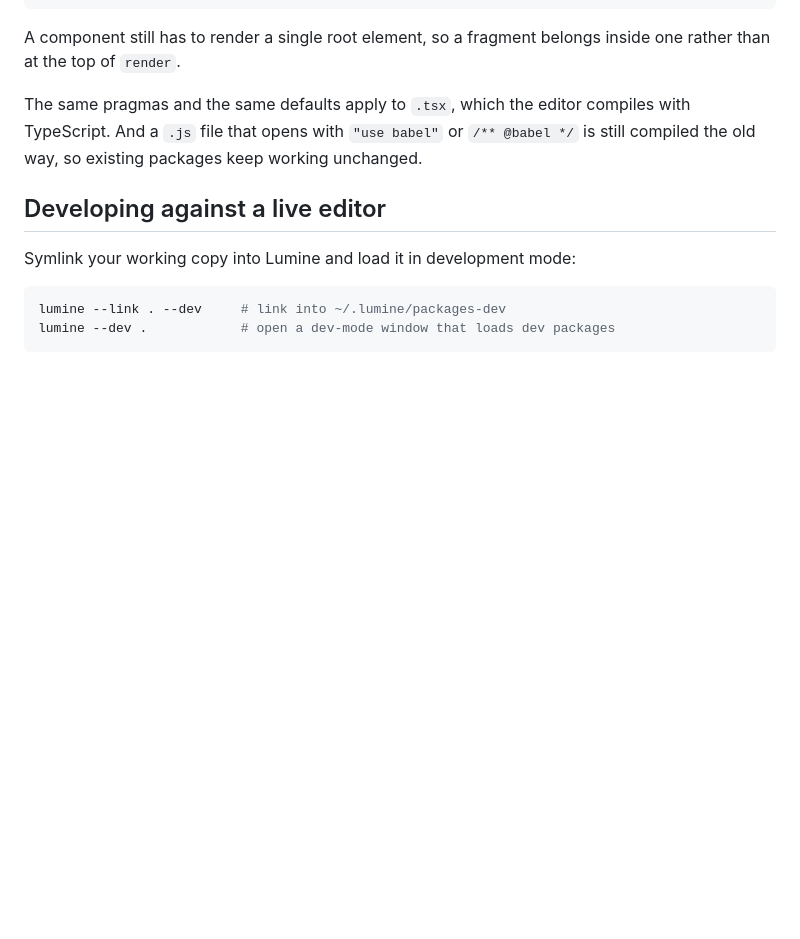
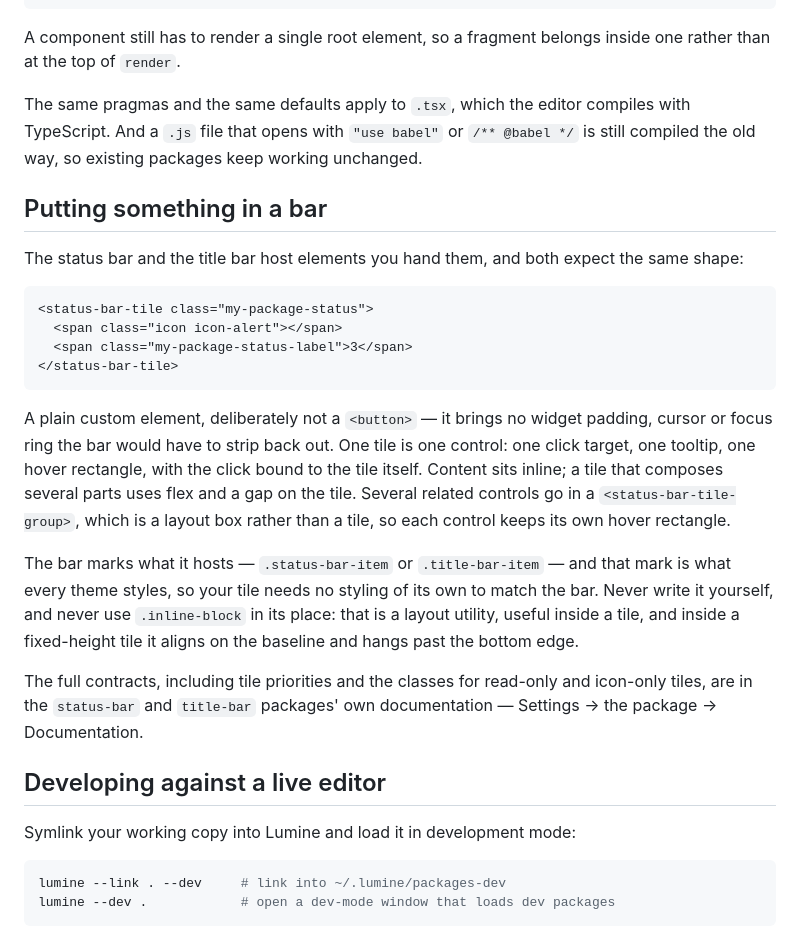
Before and after one commit to lumine-code/lumine-code.github.io, a Markdown page: docs/developing-for-lumine/developing-a-package.md, the part around the change. Rendered like a GitHub page; blank space fills up the shorter version.

Commit message:
Describe the shape of a status-bar or title-bar tile
Package authors reach the bars through a service whose contract lives in the
bars' own packages, so the tour that teaches everything else about writing a
package said nothing about the one piece of markup a package hands to somebody
else's DOM. Give it the anatomy — the tile primitive, one control per tile,
inline content, groups for several controls — and point at the two contract
documents for the rest.

````diff
--- a/docs/developing-for-lumine/developing-a-package.md
+++ b/docs/developing-for-lumine/developing-a-package.md
@@ -79,6 +79,23 @@ A component still has to render a single root element, so a fragment belongs ins
 
 The same pragmas and the same defaults apply to `.tsx`, which the editor compiles with TypeScript. And a `.js` file that opens with `"use babel"` or `/** @babel */` is still compiled the old way, so existing packages keep working unchanged.
 
+## Putting something in a bar
+
+The status bar and the title bar host elements you hand them, and both expect the same shape:
+
+```html
+<status-bar-tile class="my-package-status">
+  <span class="icon icon-alert"></span>
+  <span class="my-package-status-label">3</span>
+</status-bar-tile>
+```
+
+A plain custom element, deliberately not a `<button>` — it brings no widget padding, cursor or focus ring the bar would have to strip back out. One tile is one control: one click target, one tooltip, one hover rectangle, with the click bound to the tile itself. Content sits inline; a tile that composes several parts uses flex and a gap on the tile. Several related controls go in a `<status-bar-tile-group>`, which is a layout box rather than a tile, so each control keeps its own hover rectangle.
+
+The bar marks what it hosts — `.status-bar-item` or `.title-bar-item` — and that mark is what every theme styles, so your tile needs no styling of its own to match the bar. Never write it yourself, and never use `.inline-block` in its place: that is a layout utility, useful inside a tile, and inside a fixed-height tile it aligns on the baseline and hangs past the bottom edge.
+
+The full contracts, including tile priorities and the classes for read-only and icon-only tiles, are in the `status-bar` and `title-bar` packages' own documentation — Settings → the package → Documentation.
+
 ## Developing against a live editor
 
 Symlink your working copy into Lumine and load it in development mode:
````
